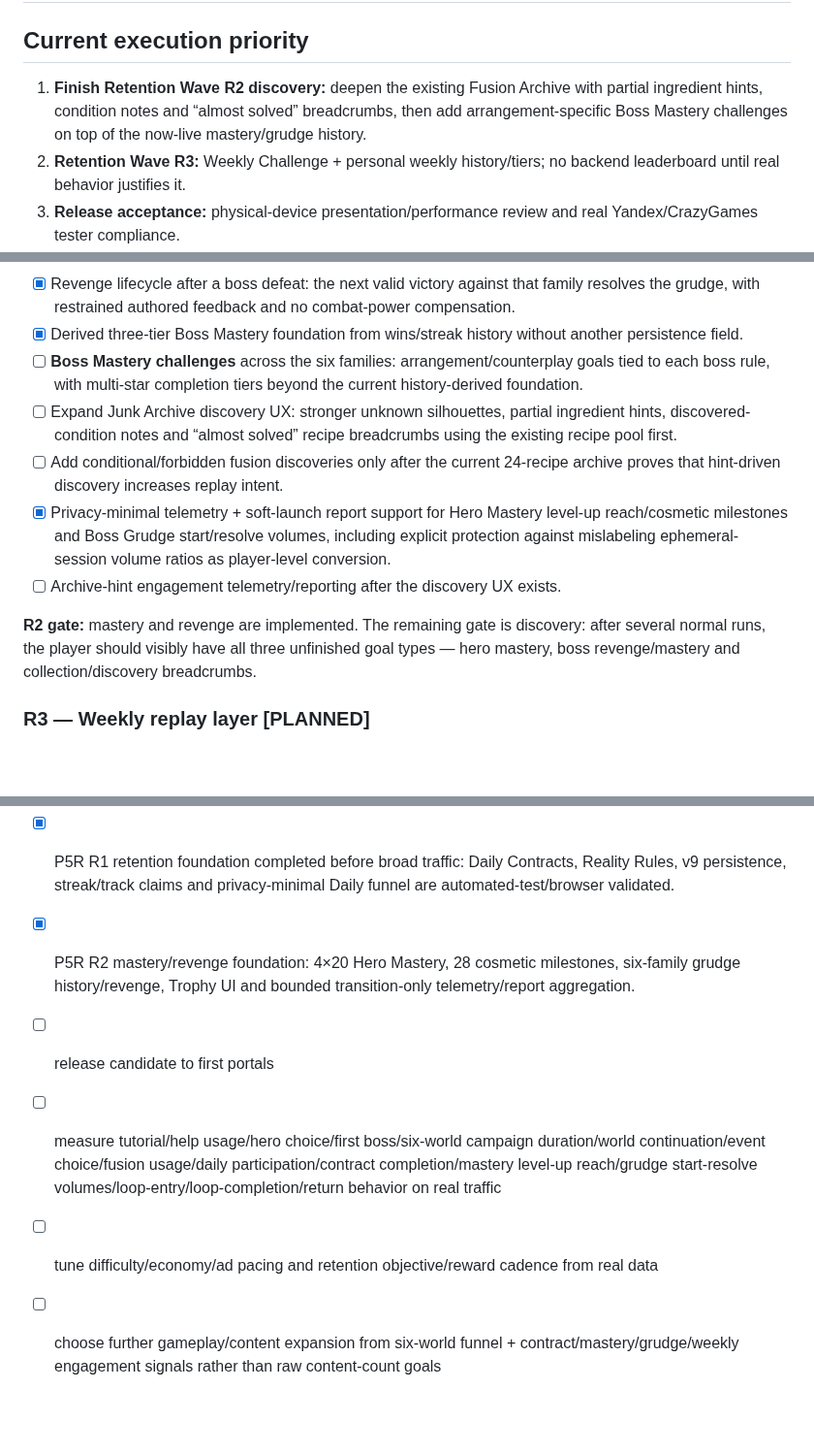
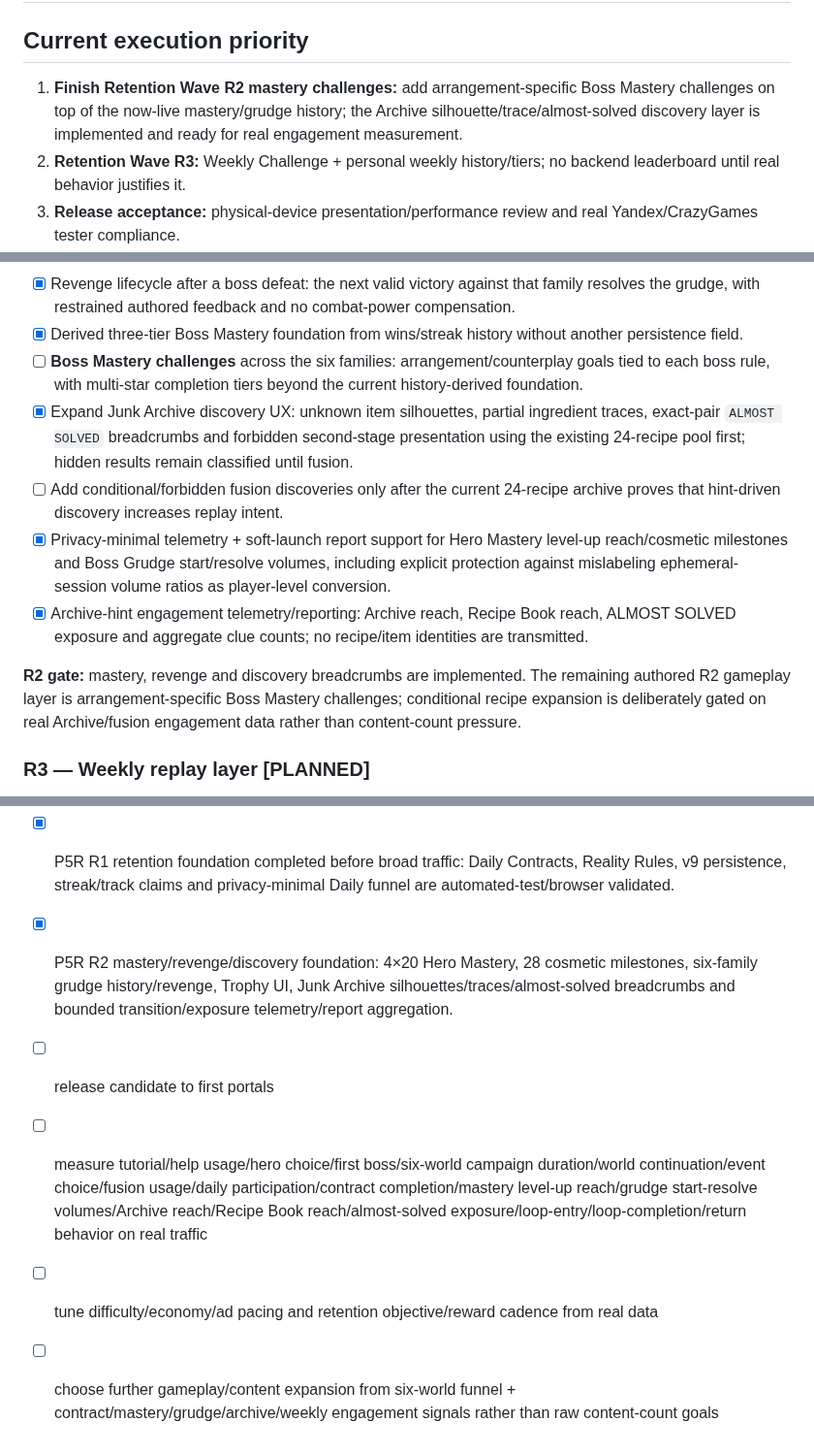
Before and after one commit to ivangemini/Game3, a Markdown page: ROADMAP.md, 3 parts joined by grey strips. Shown at 97% size. Rendered like a GitHub page; blank space fills up the shorter version.

Commit message:
docs: mark archive discovery R2 complete

```diff
--- a/ROADMAP.md
+++ b/ROADMAP.md
@@ -1,7 +1,7 @@
 # Game3 Roadmap
 
 ## Current execution priority
-1. **Finish Retention Wave R2 discovery:** deepen the existing Fusion Archive with partial ingredient hints, condition notes and “almost solved” breadcrumbs, then add arrangement-specific Boss Mastery challenges on top of the now-live mastery/grudge history.
+1. **Finish Retention Wave R2 mastery challenges:** add arrangement-specific Boss Mastery challenges on top of the now-live mastery/grudge history; the Archive silhouette/trace/almost-solved discovery layer is implemented and ready for real engagement measurement.
 2. **Retention Wave R3:** Weekly Challenge + personal weekly history/tiers; no backend leaderboard until real behavior justifies it.
 3. **Release acceptance:** physical-device presentation/performance review and real Yandex/CrazyGames tester compliance.
 4. Real traffic then decides whether the next investment is balance, additional gameplay content, social competition or another retention layer.
@@ -134,12 +134,12 @@
 - [x] Revenge lifecycle after a boss defeat: the next valid victory against that family resolves the grudge, with restrained authored feedback and no combat-power compensation.
 - [x] Derived three-tier Boss Mastery foundation from wins/streak history without another persistence field.
 - [ ] **Boss Mastery challenges** across the six families: arrangement/counterplay goals tied to each boss rule, with multi-star completion tiers beyond the current history-derived foundation.
-- [ ] Expand Junk Archive discovery UX: stronger unknown silhouettes, partial ingredient hints, discovered-condition notes and “almost solved” recipe breadcrumbs using the existing recipe pool first.
+- [x] Expand Junk Archive discovery UX: unknown item silhouettes, partial ingredient traces, exact-pair `ALMOST SOLVED` breadcrumbs and forbidden second-stage presentation using the existing 24-recipe pool first; hidden results remain classified until fusion.
 - [ ] Add conditional/forbidden fusion discoveries only after the current 24-recipe archive proves that hint-driven discovery increases replay intent.
 - [x] Privacy-minimal telemetry + soft-launch report support for Hero Mastery level-up reach/cosmetic milestones and Boss Grudge start/resolve volumes, including explicit protection against mislabeling ephemeral-session volume ratios as player-level conversion.
-- [ ] Archive-hint engagement telemetry/reporting after the discovery UX exists.
+- [x] Archive-hint engagement telemetry/reporting: Archive reach, Recipe Book reach, ALMOST SOLVED exposure and aggregate clue counts; no recipe/item identities are transmitted.
 
-**R2 gate:** mastery and revenge are implemented. The remaining gate is discovery: after several normal runs, the player should visibly have all three unfinished goal types — hero mastery, boss revenge/mastery and collection/discovery breadcrumbs.
+**R2 gate:** mastery, revenge and discovery breadcrumbs are implemented. The remaining authored R2 gameplay layer is arrangement-specific Boss Mastery challenges; conditional recipe expansion is deliberately gated on real Archive/fusion engagement data rather than content-count pressure.
 
 ### R3 — Weekly replay layer [PLANNED]
 - [ ] Deterministic **Weekly Challenge** with one weekly seed plus a curated rule/loadout constraint assembled from existing systems.
@@ -222,8 +222,8 @@
 - [x] Six-world continuation funnel foundation (**world-by-world boss clear, continuation and run-start-anchored timing derived from existing privacy-minimal combat telemetry**)
 - [x] User-directed pre-traffic content expansion (**Wave 5 combinatorial depth + six-world/18-encounter base campaign; loops remain compact at 12 encounters**)
 - [x] P5R R1 retention foundation completed before broad traffic: Daily Contracts, Reality Rules, v9 persistence, streak/track claims and privacy-minimal Daily funnel are automated-test/browser validated.
-- [x] P5R R2 mastery/revenge foundation: 4×20 Hero Mastery, 28 cosmetic milestones, six-family grudge history/revenge, Trophy UI and bounded transition-only telemetry/report aggregation.
+- [x] P5R R2 mastery/revenge/discovery foundation: 4×20 Hero Mastery, 28 cosmetic milestones, six-family grudge history/revenge, Trophy UI, Junk Archive silhouettes/traces/almost-solved breadcrumbs and bounded transition/exposure telemetry/report aggregation.
 - [ ] release candidate to first portals
-- [ ] measure tutorial/help usage/hero choice/first boss/six-world campaign duration/world continuation/event choice/fusion usage/daily participation/contract completion/mastery level-up reach/grudge start-resolve volumes/loop-entry/loop-completion/return behavior on real traffic
+- [ ] measure tutorial/help usage/hero choice/first boss/six-world campaign duration/world continuation/event choice/fusion usage/daily participation/contract completion/mastery level-up reach/grudge start-resolve volumes/Archive reach/Recipe Book reach/almost-solved exposure/loop-entry/loop-completion/return behavior on real traffic
 - [ ] tune difficulty/economy/ad pacing and retention objective/reward cadence from real data
-- [ ] choose further gameplay/content expansion from six-world funnel + contract/mastery/grudge/weekly engagement signals rather than raw content-count goals
+- [ ] choose further gameplay/content expansion from six-world funnel + contract/mastery/grudge/archive/weekly engagement signals rather than raw content-count goals
```
Also changed, not shown: other parts of ROADMAP.md (+1 -1 lines).
